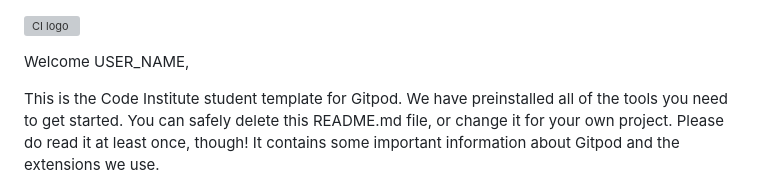
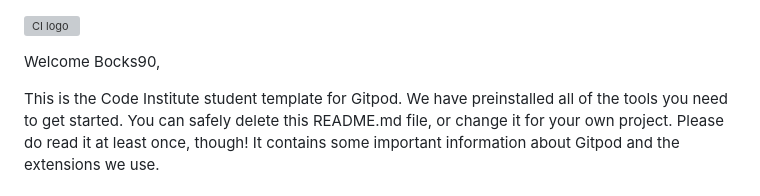
Before and after one commit to Bocks90/KurlyKNaturals, a Markdown page: README.md, the part around the change. Drawn GitHub-style; grey boxes are pictures that could not be loaded.

```diff
--- a/README.md
+++ b/README.md
@@ -1,6 +1,6 @@
 ![CI logo](https://codeinstitute.s3.amazonaws.com/fullstack/ci_logo_small.png)
 
-Welcome USER_NAME,
+Welcome Bocks90,
 
 This is the Code Institute student template for Gitpod. We have preinstalled all of the tools you need to get started. You can safely delete this README.md file, or change it for your own project. Please do read it at least once, though! It contains some important information about Gitpod and the extensions we use.
 
```
Also changed, not shown: assets/images/Homeimg.jpg (added), 2 other files.
